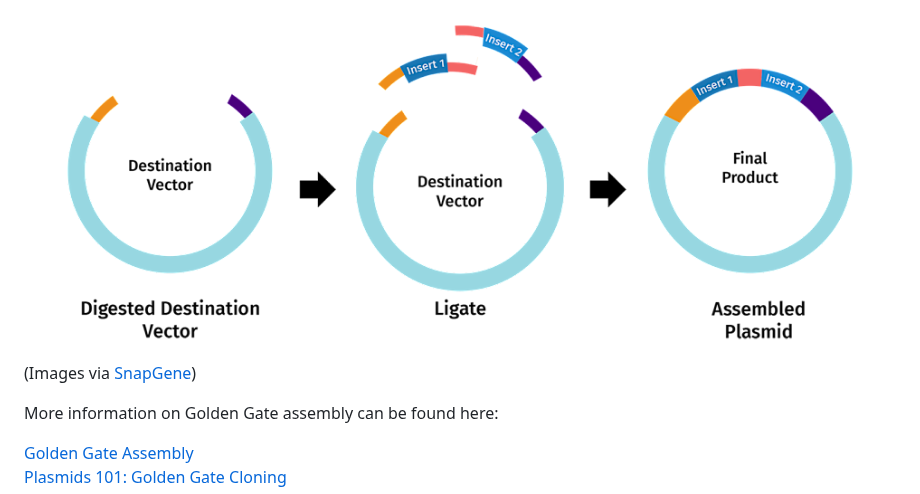
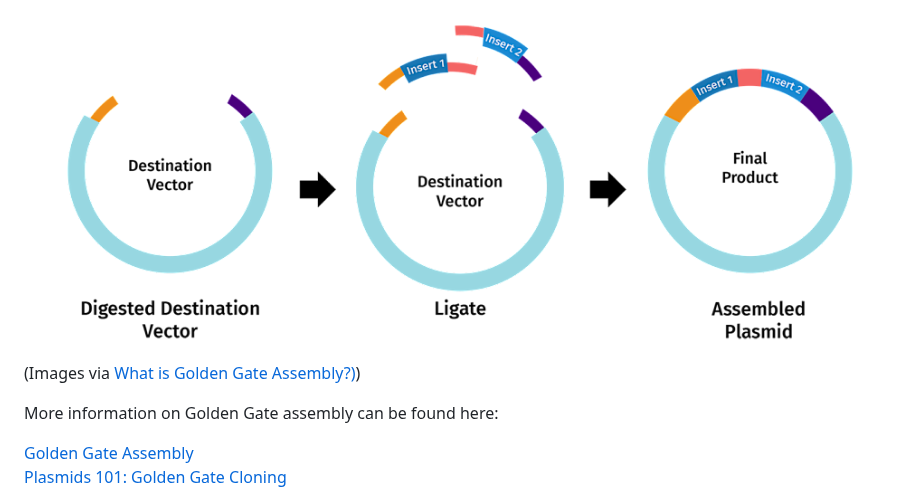
Before and after one commit to jennastanislaw/cassettecrafter, a Markdown page: README.md, the part around the change. Rendered like a GitHub page.

```diff
--- a/README.md
+++ b/README.md
@@ -60,7 +60,7 @@ Golden Gate assembly is a cloning technique used to do scar-less DNA sequence as
 
 ![Type IIP vs IIs](./Restriction_enzyme_cuts.png)
 ![Golden Gate Assembly](./Golden_Gate_multi-insert_diagram.png)
-(Images via [SnapGene](https://www.snapgene.com/guides/golden-gate-assembly))
+(Images via [What is Golden Gate Assembly?)](https://www.snapgene.com/guides/golden-gate-assembly#V2hhdCUyMGlzJTIwR29sZGVuJTIwR2F0ZSUyMEFzc2VtYmx5Pw))
 
 More information on Golden Gate assembly can be found here:
 
```
